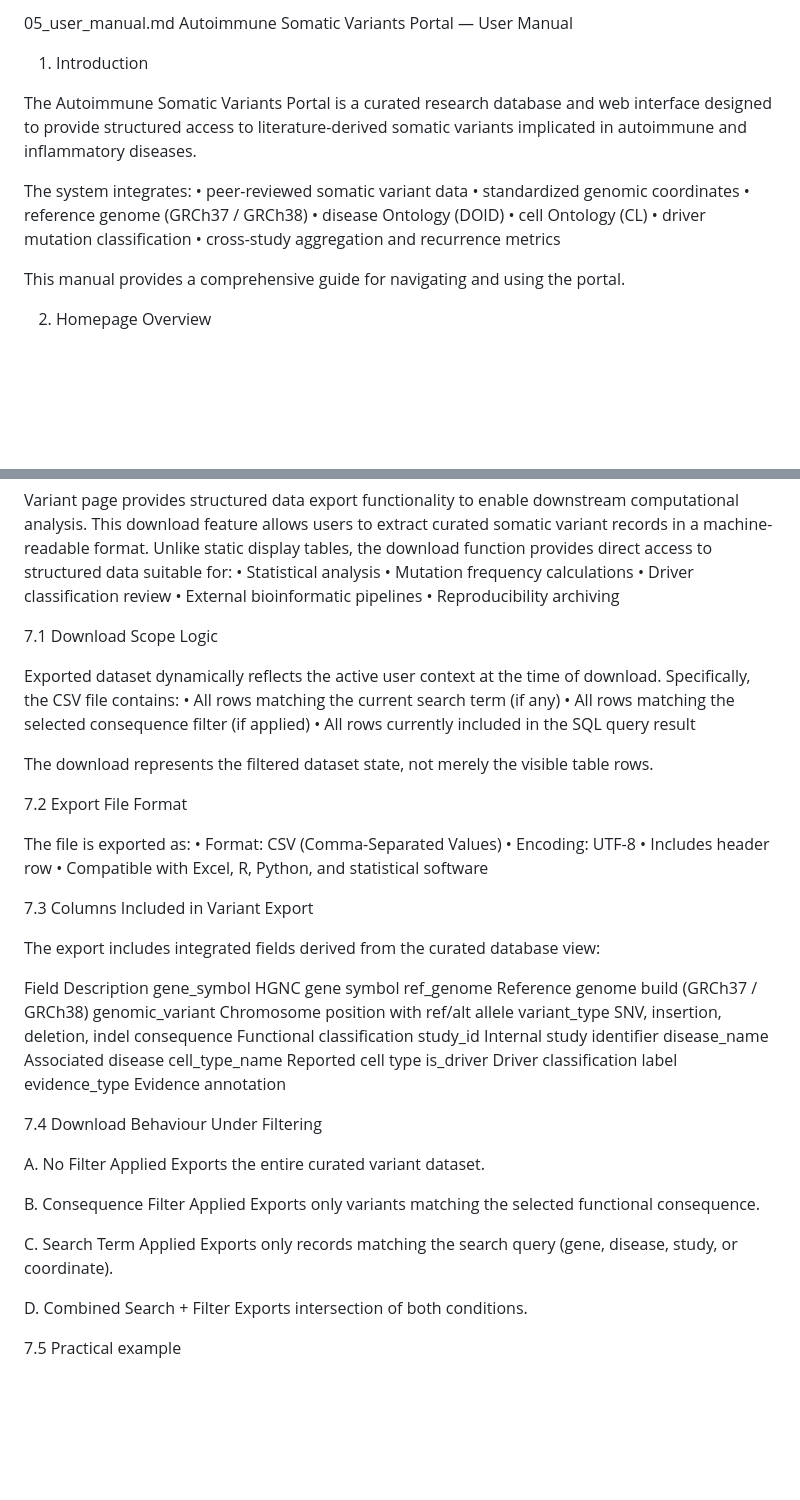
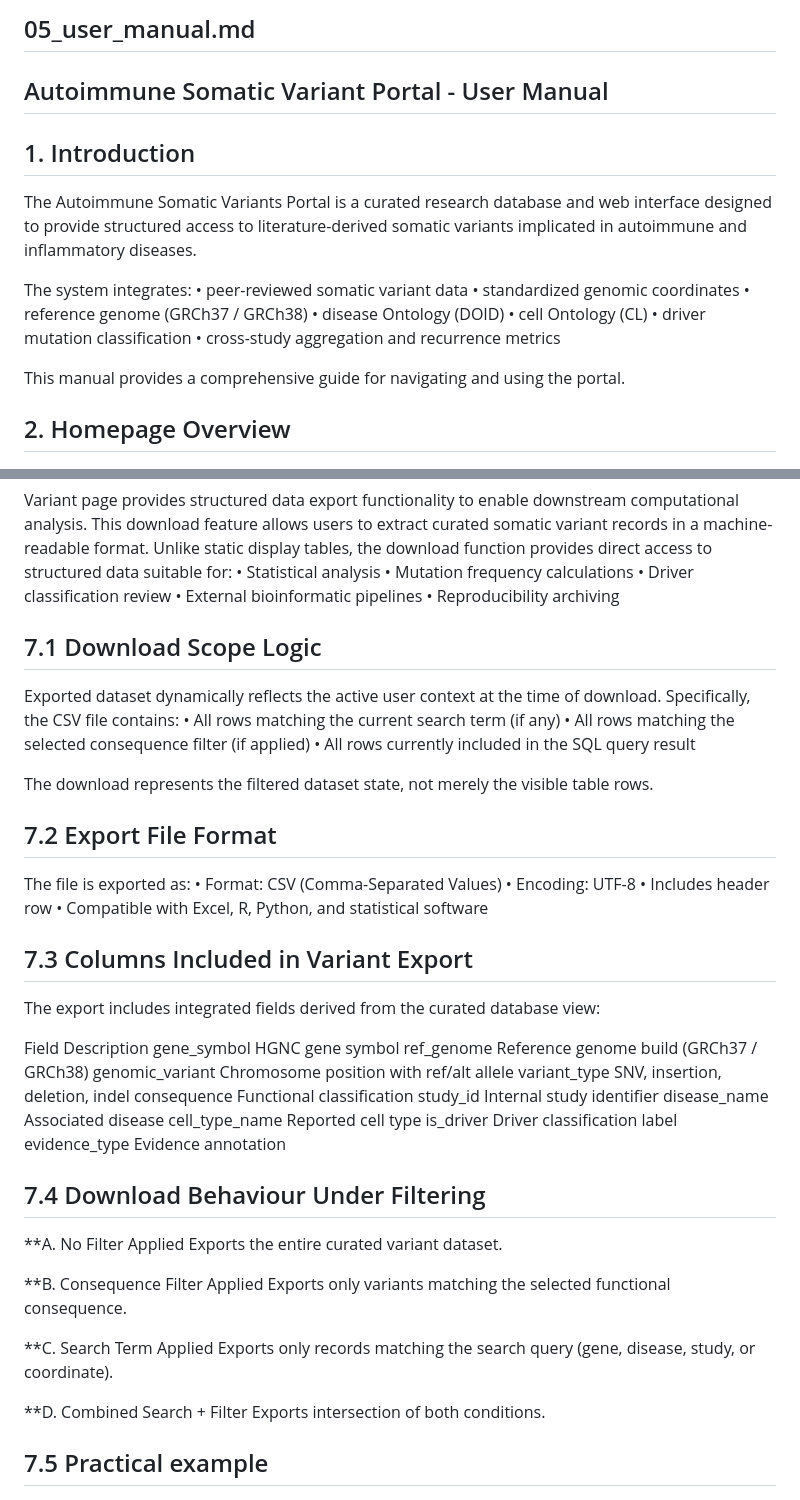
Before and after one commit to sdukda/autoimmune-somatic-variant_db, a Markdown page: docs/05_user_manual.md, 2 parts joined by grey strips. Rendered like a GitHub page; blank space fills up the shorter version.

```diff
--- a/docs/05_user_manual.md
+++ b/docs/05_user_manual.md
@@ -1,7 +1,7 @@
-05_user_manual.md
-Autoimmune Somatic Variants Portal — User Manual
+## 05_user_manual.md
+## Autoimmune Somatic Variant Portal - User Manual
 
-1. Introduction
+## 1. Introduction
 
 The Autoimmune Somatic Variants Portal is a curated research database and web interface designed to provide structured access to literature-derived somatic variants implicated in autoimmune and inflammatory diseases.
 
@@ -16,7 +16,7 @@ The system integrates:
 
 This manual provides a comprehensive guide for navigating and using the portal.
 
-2. Homepage Overview
+## 2. Homepage Overview
 
 ![Home Page Overview](images/homepage_01_overview.png)
 
@@ -643,7 +634,7 @@ Variant page provides structured data export functionality to enable downstream
 •	External bioinformatic pipelines
 •	Reproducibility archiving
 
-7.1 Download Scope Logic
+## 7.1 Download Scope Logic
 
 Exported dataset dynamically reflects the active user context at the time of download. Specifically, the CSV file contains:
 •	All rows matching the current search term (if any)
@@ -652,7 +643,7 @@ Exported dataset dynamically reflects the active user context at the time of dow
 
 The download represents the filtered dataset state, not merely the visible table rows.
 
-7.2 Export File Format
+## 7.2 Export File Format
 
 The file is exported as:
 •	Format: CSV (Comma-Separated Values)
@@ -660,7 +651,7 @@ The file is exported as:
 •	Includes header row
 •	Compatible with Excel, R, Python, and statistical software
 
-7.3 Columns Included in Variant Export
+## 7.3 Columns Included in Variant Export
 
 The export includes integrated fields derived from the curated database view:
 
@@ -676,22 +667,21 @@ cell_type_name	Reported cell type
 is_driver	Driver classification label
 evidence_type	Evidence annotation
 
+## 7.4 Download Behaviour Under Filtering
 
-7.4 Download Behaviour Under Filtering
-
-A. No Filter Applied
+**A. No Filter Applied
 Exports the entire curated variant dataset.
 
-B. Consequence Filter Applied
+**B. Consequence Filter Applied
 Exports only variants matching the selected functional consequence.
 
-C. Search Term Applied
+**C. Search Term Applied
 Exports only records matching the search query (gene, disease, study, or coordinate).
 
-D. Combined Search + Filter
+**D. Combined Search + Filter
 Exports intersection of both conditions.
 
-7.5 Practical example
+## 7.5 Practical example
 
 ![Example Download](images/variants_download_csv_example.png)
 
```
Also changed, not shown: other parts of docs/05_user_manual.md (+81 -90 lines).
